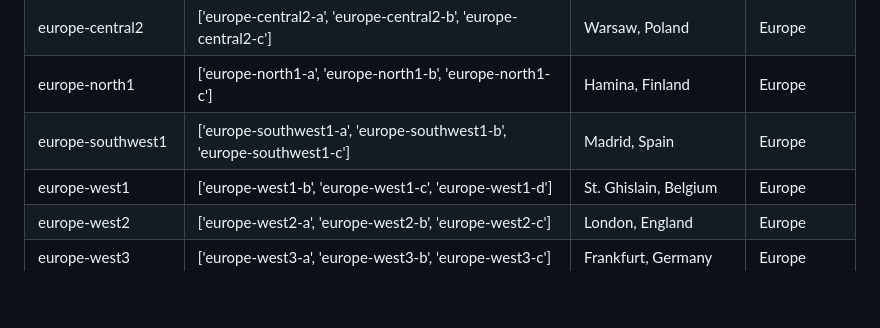
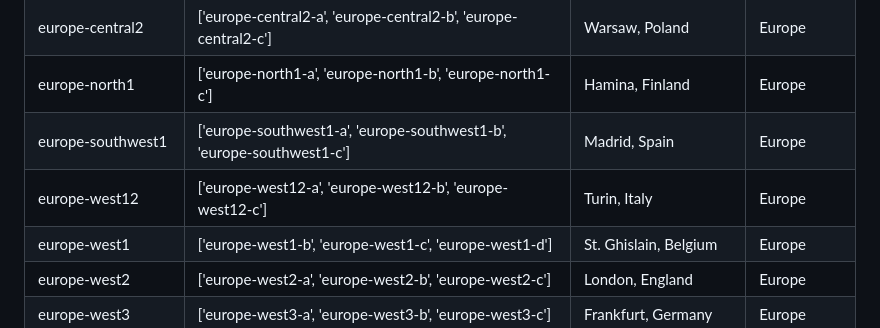
Before and after one commit to tal66/cloud-regions, a Markdown page: files/result_gcp.md, the part around the change. Drawn GitHub-style; blank space fills up the shorter version.

```diff
--- a/files/result_gcp.md
+++ b/files/result_gcp.md
@@ -14,6 +14,7 @@ australia-southeast2|['australia-southeast2-a', 'australia-southeast2-b', 'austr
 europe-central2|['europe-central2-a', 'europe-central2-b', 'europe-central2-c']|Warsaw, Poland| Europe
 europe-north1|['europe-north1-a', 'europe-north1-b', 'europe-north1-c']|Hamina, Finland| Europe
 europe-southwest1|['europe-southwest1-a', 'europe-southwest1-b', 'europe-southwest1-c']|Madrid, Spain| Europe
+europe-west12|['europe-west12-a', 'europe-west12-b', 'europe-west12-c']|Turin, Italy| Europe
 europe-west1|['europe-west1-b', 'europe-west1-c', 'europe-west1-d']|St. Ghislain, Belgium| Europe
 europe-west2|['europe-west2-a', 'europe-west2-b', 'europe-west2-c']|London, England| Europe
 europe-west3|['europe-west3-a', 'europe-west3-b', 'europe-west3-c']|Frankfurt, Germany| Europe
```
Also changed, not shown: README.md (+12 -7 lines), files/result_azure.md (+0 -1 lines), files/az_map.png (added), files/gcp_map.png (added), 2 other files.
